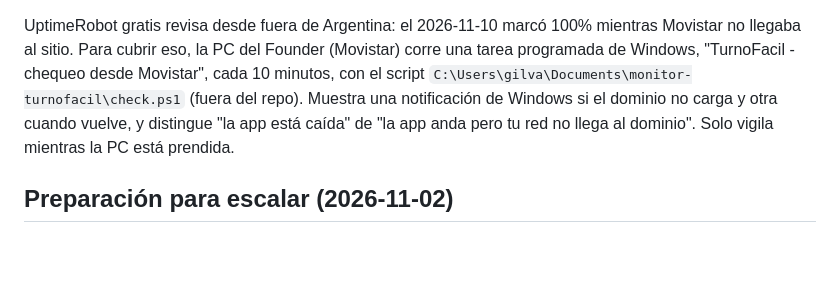
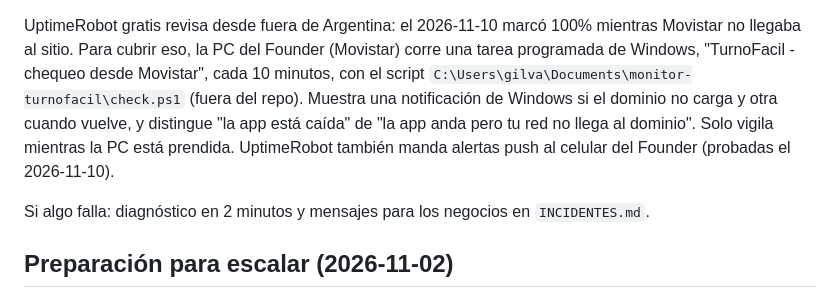
Before and after one commit to valentin01zz/TurnoFacil, a Markdown page: docs/agentic/DEPLOYMENT.md, the part around the change. GitHub-like rendering; blank space fills up the shorter version.

```diff
--- a/docs/agentic/DEPLOYMENT.md
+++ b/docs/agentic/DEPLOYMENT.md
@@ -219,6 +219,9 @@ sitio. Para cubrir eso, la PC del Founder (Movistar) corre una tarea programada
 chequeo desde Movistar", cada 10 minutos, con el script `C:\Users\gilva\Documents\monitor-turnofacil\check.ps1`
 (fuera del repo). Muestra una notificación de Windows si el dominio no carga y otra cuando vuelve, y distingue
 "la app está caída" de "la app anda pero tu red no llega al dominio". Solo vigila mientras la PC está prendida.
+UptimeRobot también manda alertas push al celular del Founder (probadas el 2026-11-10).
+
+Si algo falla: diagnóstico en 2 minutos y mensajes para los negocios en `INCIDENTES.md`.
 
 ## Preparación para escalar (2026-11-02)
 - **Gunicorn con hilos** (`--workers 2 --threads 4`): una reserva que espera al servidor de email no traba al resto.
```
Also changed, not shown: docs/agentic/INCIDENTES.md (added, +51 -0 lines).
